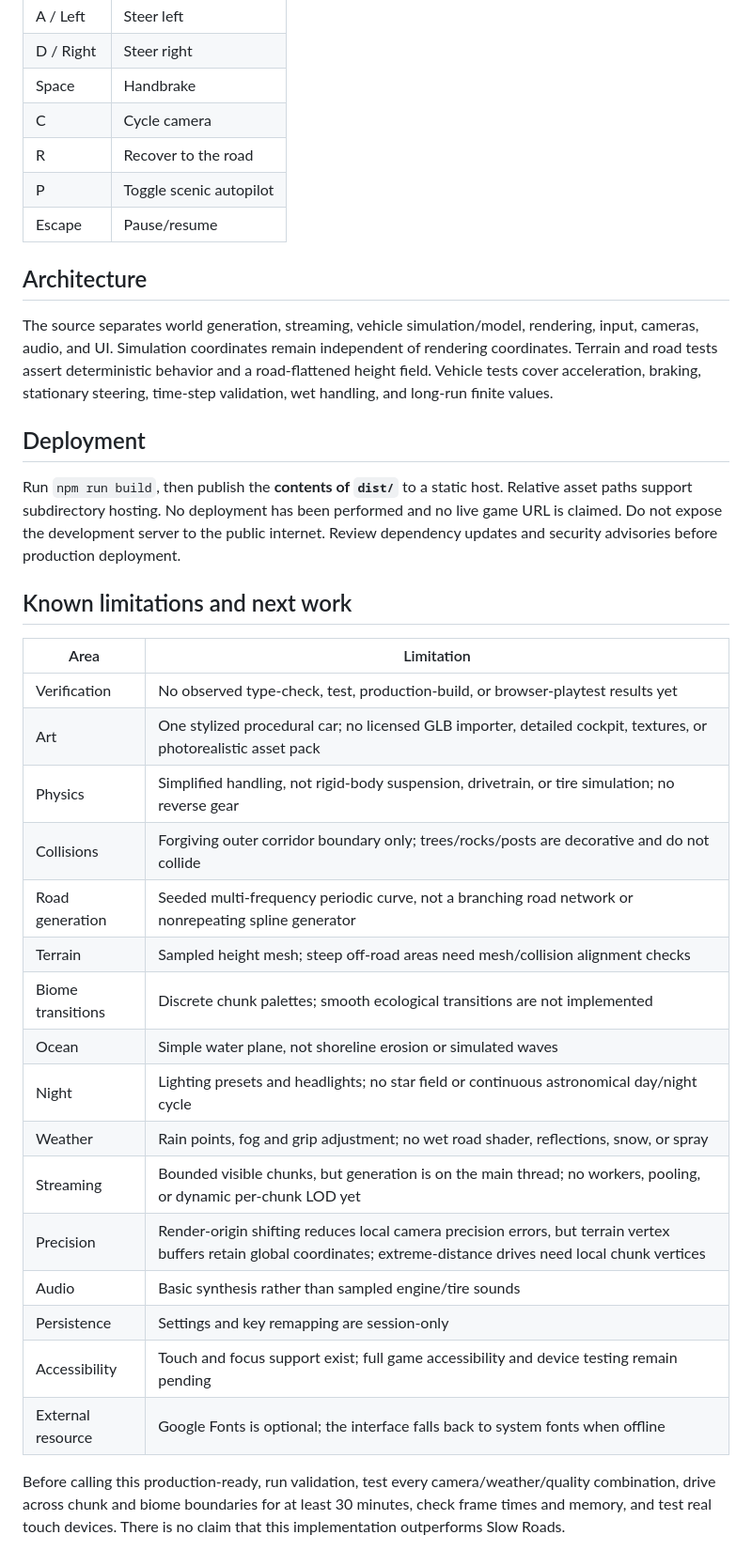
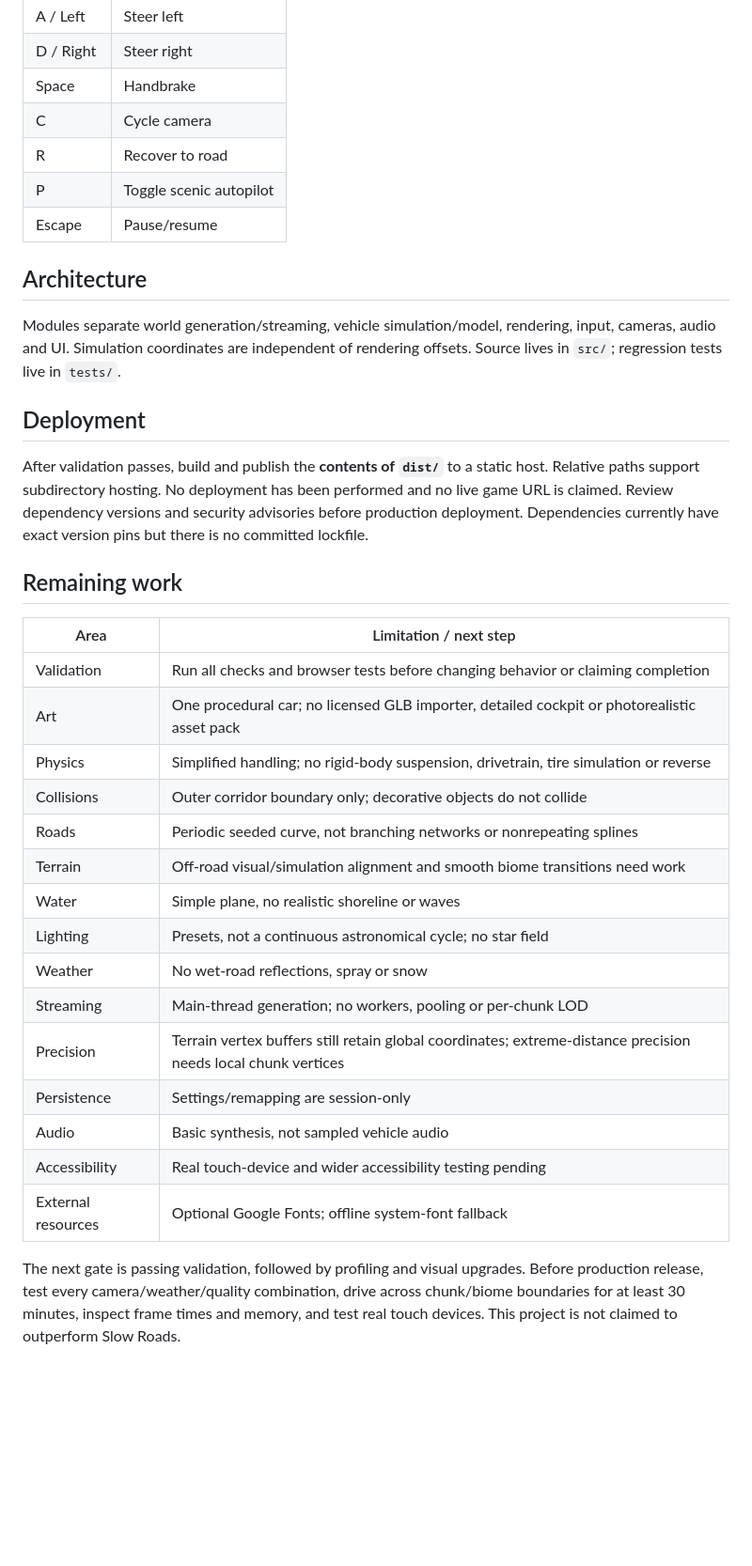
Before and after one commit to shamith201119-ship-it/scenic-drive, a Markdown page: README.md, the part around one of its changes. Shown at 94% size. GitHub-like rendering; blank space fills up the shorter version.

```diff
--- a/README.md
+++ b/README.md
@@ -57,37 +59,36 @@ npm run preview
 | D / Right | Steer right |
 | Space | Handbrake |
 | C | Cycle camera |
-| R | Recover to the road |
+| R | Recover to road |
 | P | Toggle scenic autopilot |
 | Escape | Pause/resume |
 
 ## Architecture
 
-The source separates world generation, streaming, vehicle simulation/model, rendering, input, cameras, audio, and UI. Simulation coordinates remain independent of rendering coordinates. Terrain and road tests assert deterministic behavior and a road-flattened height field. Vehicle tests cover acceleration, braking, stationary steering, time-step validation, wet handling, and long-run finite values.
+Modules separate world generation/streaming, vehicle simulation/model, rendering, input, cameras, audio and UI. Simulation coordinates are independent of rendering offsets. Source lives in `src/`; regression tests live in `tests/`.
 
 ## Deployment
 
-Run `npm run build`, then publish the **contents of `dist/`** to a static host. Relative asset paths support subdirectory hosting. No deployment has been performed and no live game URL is claimed. Do not expose the development server to the public internet. Review dependency updates and security advisories before production deployment.
+After validation passes, build and publish the **contents of `dist/`** to a static host. Relative paths support subdirectory hosting. No deployment has been performed and no live game URL is claimed. Review dependency versions and security advisories before production deployment. Dependencies currently have exact version pins but there is no committed lockfile.
 
-## Known limitations and next work
+## Remaining work
 
-| Area | Limitation |
+| Area | Limitation / next step |
 |---|---|
-| Verification | No observed type-check, test, production-build, or browser-playtest results yet |
-| Art | One stylized procedural car; no licensed GLB importer, detailed cockpit, textures, or photorealistic asset pack |
-| Physics | Simplified handling, not rigid-body suspension, drivetrain, or tire simulation; no reverse gear |
-| Collisions | Forgiving outer corridor boundary only; trees/rocks/posts are decorative and do not collide |
-| Road generation | Seeded multi-frequency periodic curve, not a branching road network or nonrepeating spline generator |
-| Terrain | Sampled height mesh; steep off-road areas need mesh/collision alignment checks |
-| Biome transitions | Discrete chunk palettes; smooth ecological transitions are not implemented |
-| Ocean | Simple water plane, not shoreline erosion or simulated waves |
-| Night | Lighting presets and headlights; no star field or continuous astronomical day/night cycle |
-| Weather | Rain points, fog and grip adjustment; no wet road shader, reflections, snow, or spray |
-| Streaming | Bounded visible chunks, but generation is on the main thread; no workers, pooling, or dynamic per-chunk LOD yet |
-| Precision | Render-origin shifting reduces local camera precision errors, but terrain vertex buffers retain global coordinates; extreme-distance drives need local chunk vertices |
-| Audio | Basic synthesis rather than sampled engine/tire sounds |
-| Persistence | Settings and key remapping are session-only |
-| Accessibility | Touch and focus support exist; full game accessibility and device testing remain pending |
-| External resource | Google Fonts is optional; the interface falls back to system fonts when offline |
+| Validation | Run all checks and browser tests before changing behavior or claiming completion |
+| Art | One procedural car; no licensed GLB importer, detailed cockpit or photorealistic asset pack |
+| Physics | Simplified handling; no rigid-body suspension, drivetrain, tire simulation or reverse |
+| Collisions | Outer corridor boundary only; decorative objects do not collide |
+| Roads | Periodic seeded curve, not branching networks or nonrepeating splines |
+| Terrain | Off-road visual/simulation alignment and smooth biome transitions need work |
+| Water | Simple plane, no realistic shoreline or waves |
+| Lighting | Presets, not a continuous astronomical cycle; no star field |
+| Weather | No wet-road reflections, spray or snow |
+| Streaming | Main-thread generation; no workers, pooling or per-chunk LOD |
+| Precision | Terrain vertex buffers still retain global coordinates; extreme-distance precision needs local chunk vertices |
+| Persistence | Settings/remapping are session-only |
+| Audio | Basic synthesis, not sampled vehicle audio |
+| Accessibility | Real touch-device and wider accessibility testing pending |
+| External resources | Optional Google Fonts; offline system-font fallback |
 
-Before calling this production-ready, run validation, test every camera/weather/quality combination, drive across chunk and biome boundaries for at least 30 minutes, check frame times and memory, and test real touch devices. There is no claim that this implementation outperforms Slow Roads.
+The next gate is passing validation, followed by profiling and visual upgrades. Before production release, test every camera/weather/quality combination, drive across chunk/biome boundaries for at least 30 minutes, inspect frame times and memory, and test real touch devices. This project is not claimed to outperform Slow Roads.
```
Also changed, not shown: other parts of README.md (+21 -19 lines).
